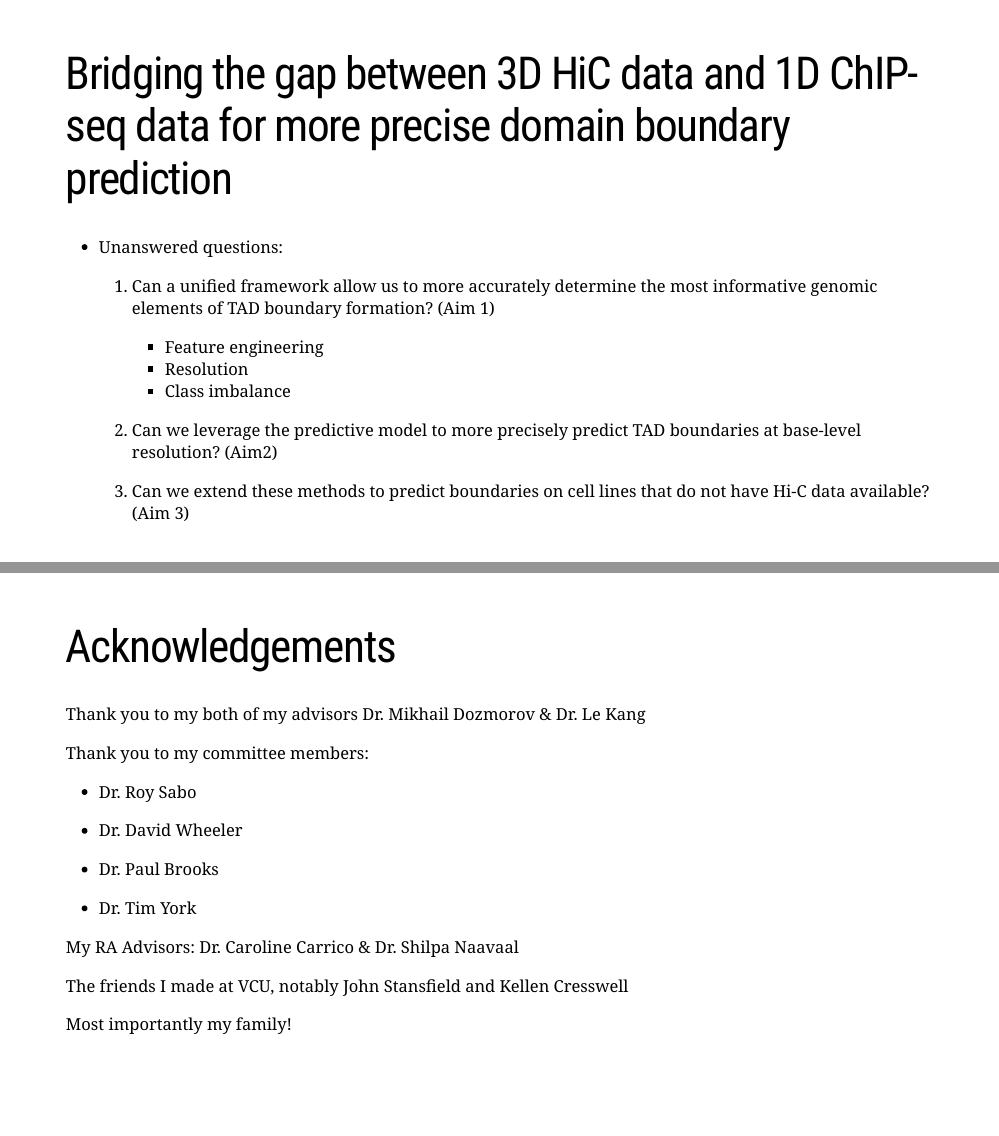
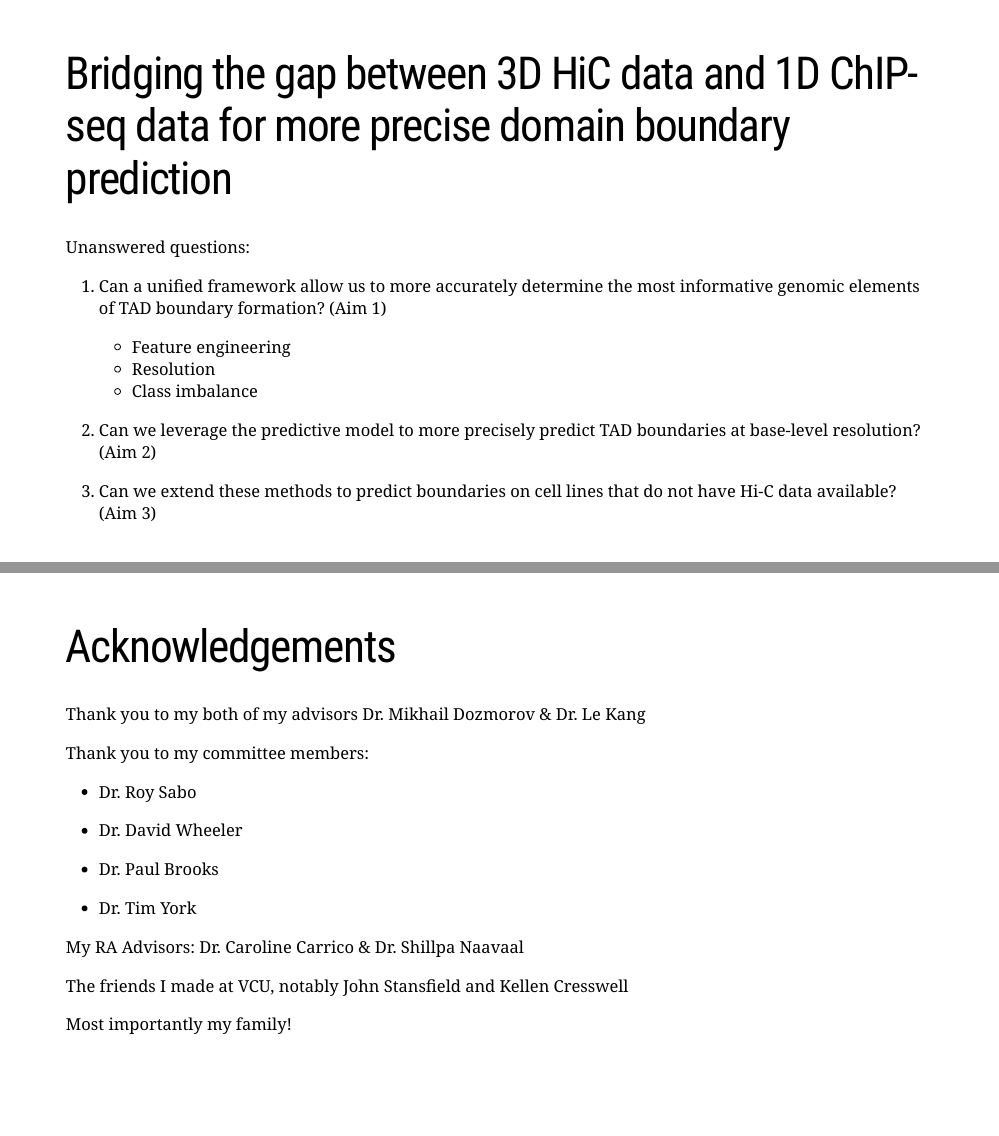
Before and after one commit to stilianoudakis/Dissertation_defense, an R Markdown document (Defense_final.Rmd): pages 15 and 40 of 49, joined at a grey line. The pictures show the slides in the output file Defense_final.html that the author committed with the source; the slides are laid out offline by our stand-in for remark.js, each with all of its steps uncovered, in fonts that may differ from those the slides ask for, and without slide numbers, shadows or browser add-ons.

Commit message:
added quotation symbol and fixed numbering

```diff
--- a/Defense_final.Rmd
+++ b/Defense_final.Rmd
@@ -221,22 +221,23 @@ background-size: contain
 
 --
 
-- Unanswered questions:
+Unanswered questions:
 
 --
 
-   1. Can a unified framework allow us to more accurately determine the most informative genomic elements of TAD boundary formation? (Aim 1)
-      + Feature engineering
-      + Resolution
-      + Class imbalance
+1. Can a unified framework allow us to more accurately determine the most informative genomic elements of TAD boundary formation? (Aim 1)
+
+   - Feature engineering
+   - Resolution
+   - Class imbalance
 
 --
 
-   2. Can we leverage the predictive model to more precisely predict TAD boundaries at base-level resolution? (Aim2)
+2. Can we leverage the predictive model to more precisely predict TAD boundaries at base-level resolution? (Aim 2)
 
 --
 
-   3. Can we extend these methods to predict boundaries on cell lines that do not have Hi-C data available? (Aim 3)
+3. Can we extend these methods to predict boundaries on cell lines that do not have Hi-C data available? (Aim 3)
 
 ---
 
@@ -590,7 +591,7 @@ Thank you to my committee members:
 
 --
 
-My RA Advisors: Dr. Caroline Carrico & Dr. Shilpa Naavaal
+My RA Advisors: Dr. Caroline Carrico & Dr. Shillpa Naavaal
 
 --
 
```
Also changed, not shown: Defense_final.html, Defense_final.Rmd (4 more changed lines).
